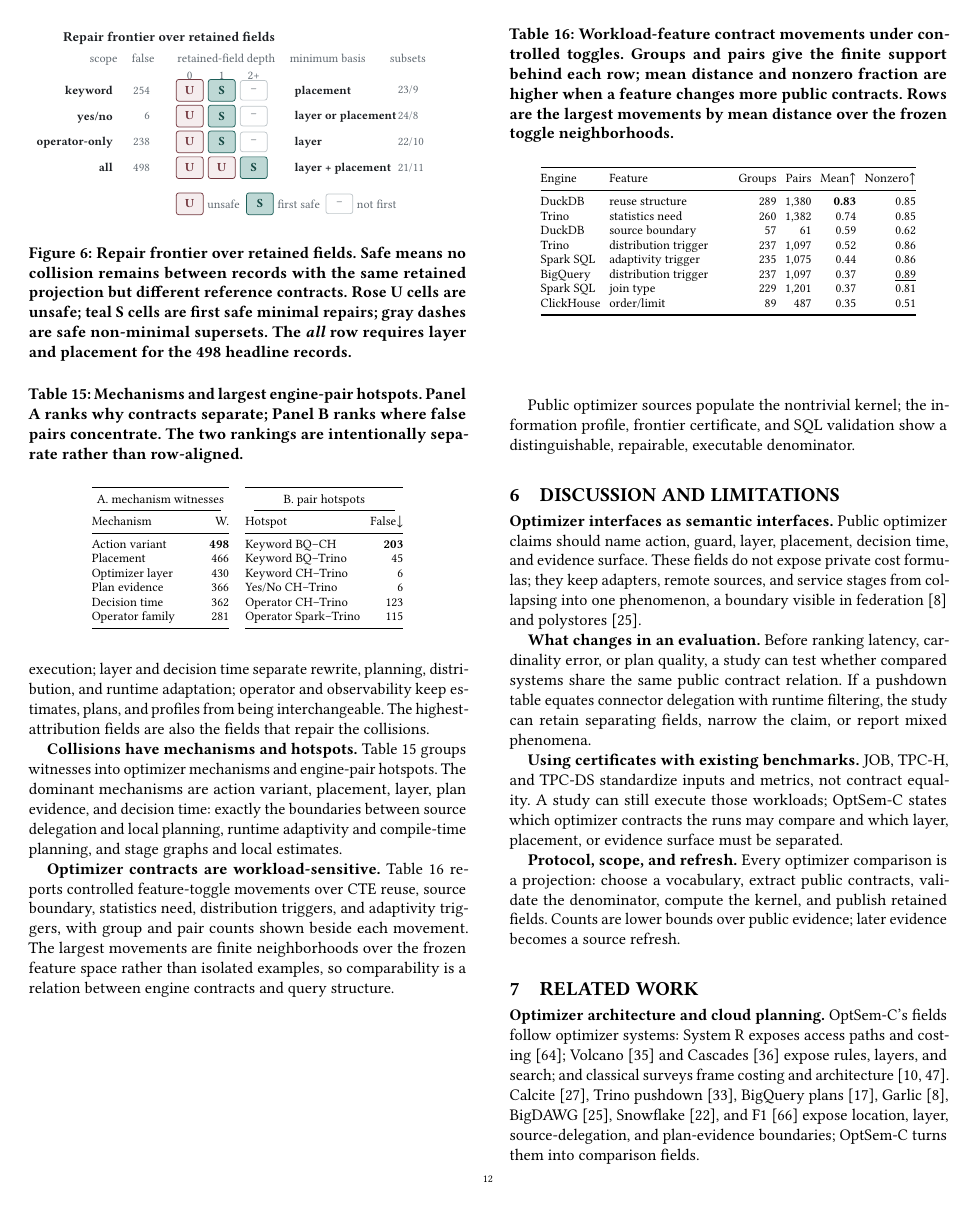
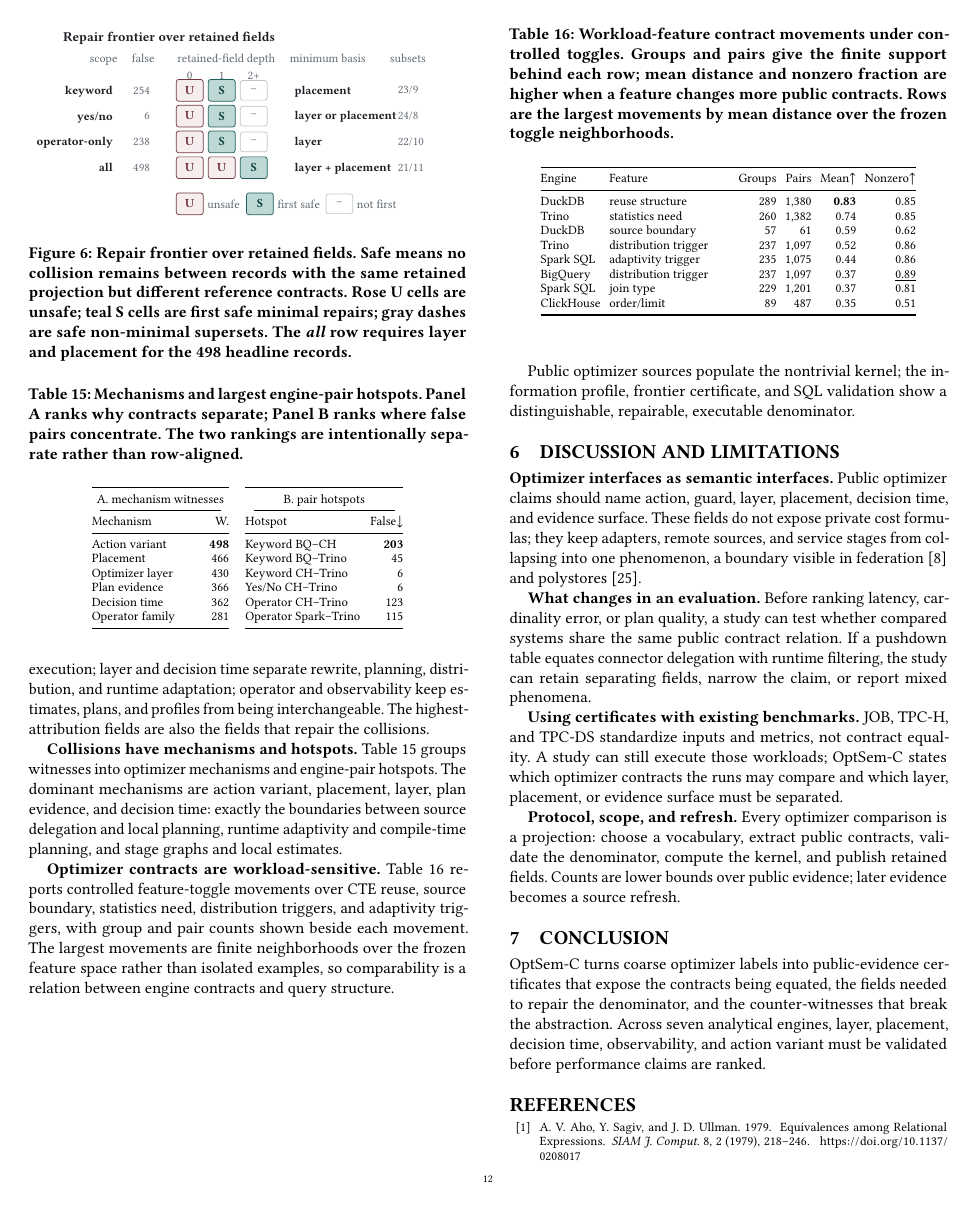
Before and after one commit to Haoyi-Zhang/OptSemC, a LaTeX paper (Paper/latex/paper.tex, which reads Paper/latex/sections/07_discussion_related.tex): page 12 of 14. Compiled offline with pdfLaTeX.

Commit message:
Compress related discussion for page fit

```diff
--- a/Paper/latex/sections/07_discussion_related.tex
+++ b/Paper/latex/sections/07_discussion_related.tex
@@ -9,14 +9,5 @@
 
 \textbf{Protocol, scope, and refresh.}  Every optimizer comparison is a projection: choose a vocabulary, extract public contracts, validate the denominator, compute the kernel, and publish retained fields.  Counts are lower bounds over public evidence; later evidence becomes a source refresh.
 
-\section{Related Work}
-\label{sec:related}
-
-\textbf{Optimizer architecture and cloud planning.}  OptSem-C's fields follow optimizer systems: System R exposes access paths and costing~\cite{selinger1979access}; Volcano~\cite{graefe1990volcano} and Cascades~\cite{graefe1995cascades} expose rules, layers, and search; and classical surveys frame costing and architecture~\cite{chaudhuri1998overview,ioannidis1996query}.  Calcite~\cite{calcite_docs}, Trino pushdown~\cite{trino_pushdown_docs}, BigQuery plans~\cite{bigquery_docs}, Garlic~\cite{carey1995garlic}, BigDAWG~\cite{stonebraker2015bigdawg}, Snowflake~\cite{dageville2016snowflake}, and F1~\cite{shute2013f1} expose location, layer, source-delegation, and plan-evidence boundaries; OptSem-C turns them into comparison fields.
-
-\textbf{Benchmarks and evaluation denominators.}  Database benchmarks standardize workloads, metrics, or rules, from benchmarking practice~\cite{bitton1983wisconsin} to TPC-H~\cite{tpch}, TPC-DS~\cite{tpcds}, JOB~\cite{leis2015good}, and CardBench~\cite{chronis2024cardbench}.  OptSem-C tests whether the comparison vocabulary has already collapsed public optimizer contracts.
-
-\textbf{Equivalence, testing, and evidence.}  SQL-equivalence, containment, and DBMS testing target result preservation or failures~\cite{chu2017cosette,wang2024qed,chandra1977optimal,rigger2020sqlancer}; OptSem-C targets public optimizer-contract equality before those checks are interpreted.
-
 \section{Conclusion}
 OptSem-C turns coarse optimizer labels into public-evidence certificates that expose the contracts being equated, the fields needed to repair the denominator, and the counter-witnesses that break the abstraction.  Across seven analytical engines, layer, placement, decision time, observability, and action variant must be validated before performance claims are ranked.
```
